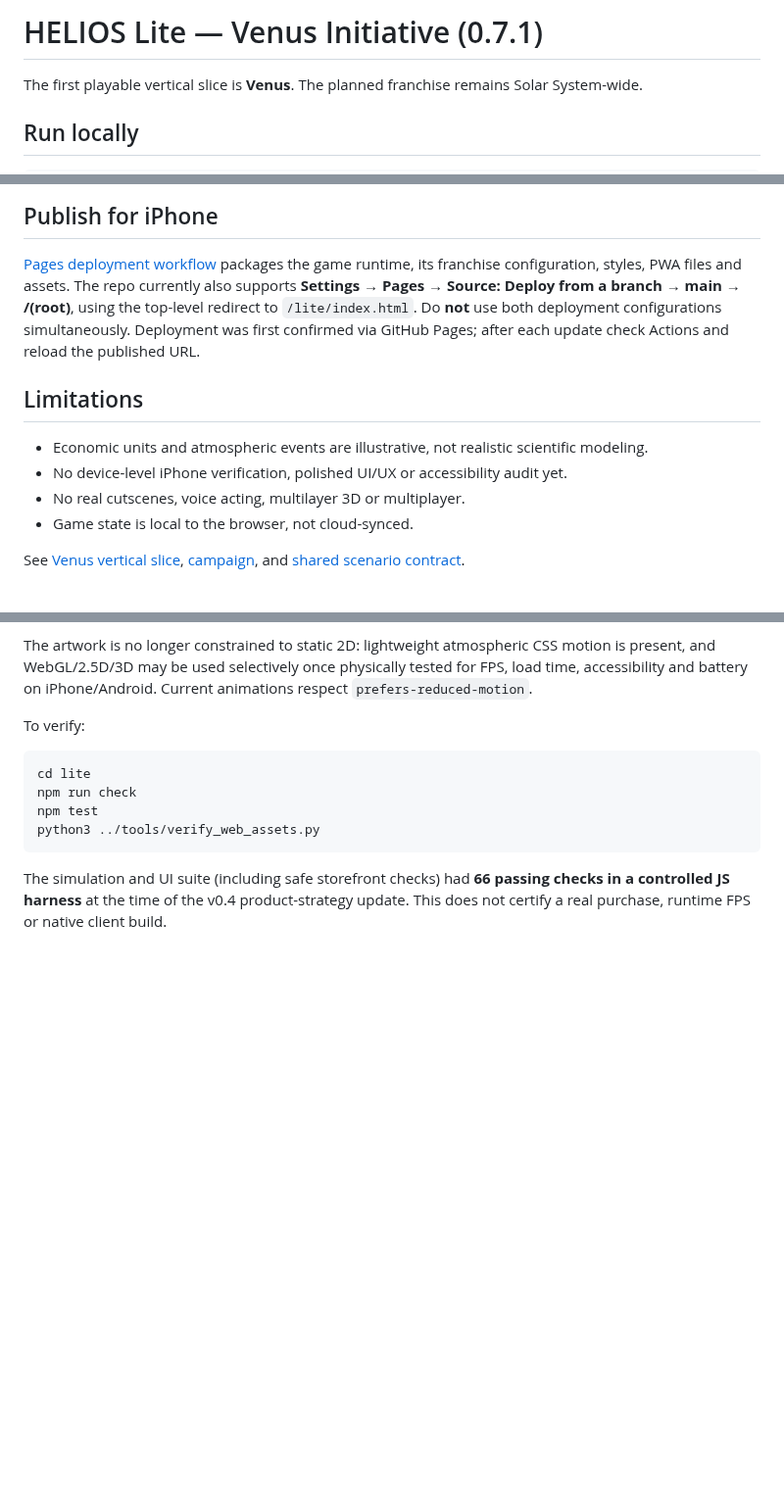
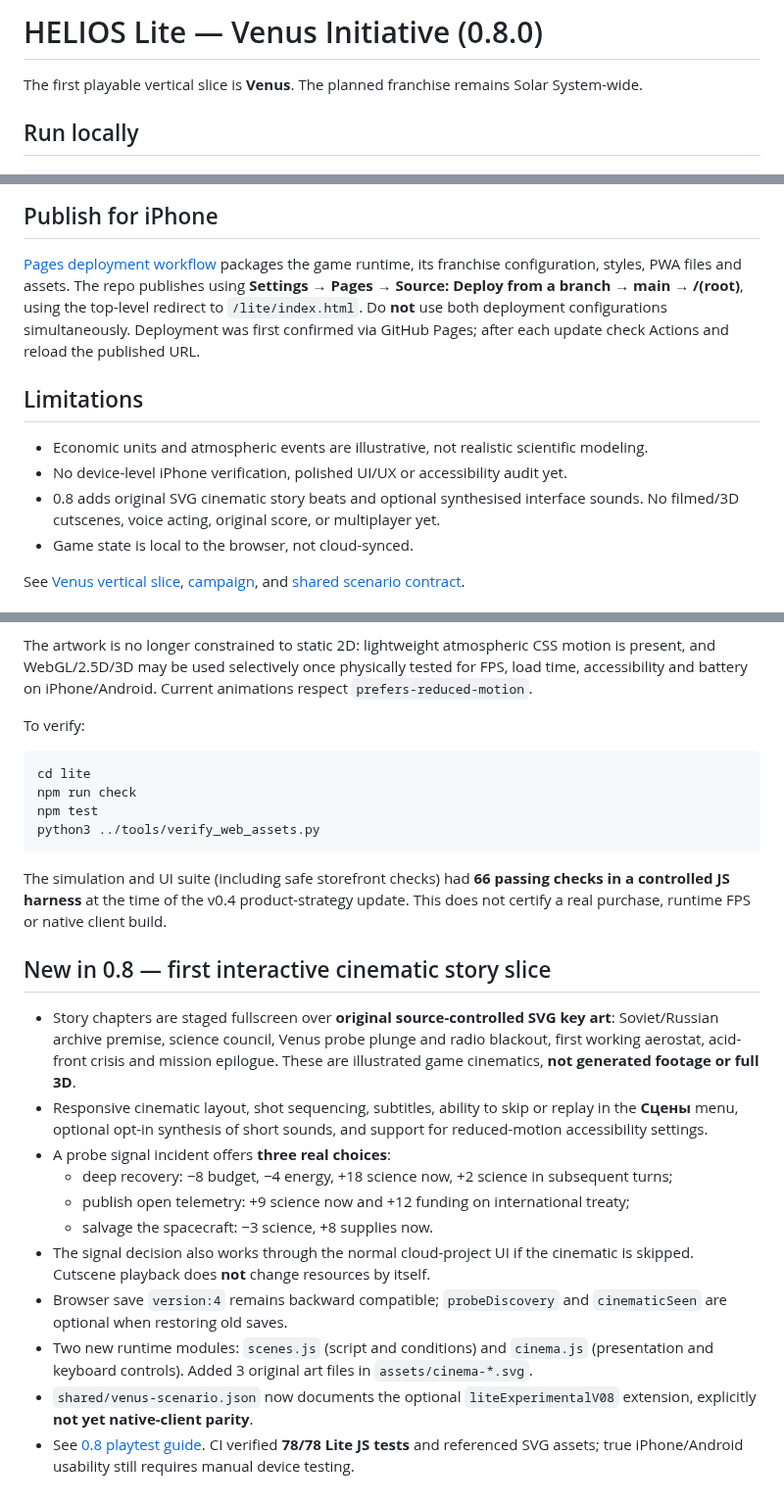
Before and after one commit to Anatolichka2202/HELIOS, a Markdown page: lite/README.md, 3 parts joined by grey strips. Shown at 98% size. GitHub-like rendering; blank space fills up the shorter version.

Commit message:
docs(lite): release notes and honest scope for Venus 0.8 scene-and-probe update

````diff
--- a/lite/README.md
+++ b/lite/README.md
@@ -1,4 +1,4 @@
-# HELIOS Lite — Venus Initiative (0.7.1)
+# HELIOS Lite — Venus Initiative (0.8.0)
 
 The first playable vertical slice is **Venus**. The planned franchise remains Solar System-wide.
 
@@ -25,13 +25,13 @@ Open http://localhost:8080. No backend or bundler required.
 ## Publish for iPhone
 
 [Pages deployment workflow](../.github/workflows/pages.yml) packages the game runtime, its franchise configuration, styles, PWA files and assets.
-The repo currently also supports **Settings → Pages → Source: Deploy from a branch → main → /(root)**, using the top-level redirect to `/lite/index.html`. Do **not** use both deployment configurations simultaneously. Deployment was first confirmed via GitHub Pages; after each update check Actions and reload the published URL.
+The repo publishes using **Settings → Pages → Source: Deploy from a branch → main → /(root)**, using the top-level redirect to `/lite/index.html`. Do **not** use both deployment configurations simultaneously. Deployment was first confirmed via GitHub Pages; after each update check Actions and reload the published URL.
 
 ## Limitations
 
 - Economic units and atmospheric events are illustrative, not realistic scientific modeling.
 - No device-level iPhone verification, polished UI/UX or accessibility audit yet.
-- No real cutscenes, voice acting, multilayer 3D or multiplayer.
+- 0.8 adds original SVG cinematic story beats and optional synthesised interface sounds. No filmed/3D cutscenes, voice acting, original score, or multiplayer yet.
 - Game state is local to the browser, not cloud-synced.
 
 See [Venus vertical slice](../design/VENUS_VERTICAL_SLICE.md), [campaign](../design/VENUS_CAMPAIGN.md), and [shared scenario contract](../shared/venus-scenario.json).
@@ -90,3 +90,17 @@ python3 ../tools/verify_web_assets.py
 ```
 
 The simulation and UI suite (including safe storefront checks) had **66 passing checks in a controlled JS harness** at the time of the v0.4 product-strategy update. This does not certify a real purchase, runtime FPS or native client build.
+
+## New in 0.8 — first interactive cinematic story slice
+
+- Story chapters are staged fullscreen over **original source-controlled SVG key art**: Soviet/Russian archive premise, science council, Venus probe plunge and radio blackout, first working aerostat, acid-front crisis and mission epilogue. These are illustrated game cinematics, **not generated footage or full 3D**.
+- Responsive cinematic layout, shot sequencing, subtitles, ability to skip or replay in the **Сцены** menu, optional opt-in synthesis of short sounds, and support for reduced-motion accessibility settings.
+- A probe signal incident offers **three real choices**:
+  - deep recovery: −8 budget, −4 energy, +18 science now, +2 science in subsequent turns;
+  - publish open telemetry: +9 science now and +12 funding on international treaty;
+  - salvage the spacecraft: −3 science, +8 supplies now.
+- The signal decision also works through the normal cloud-project UI if the cinematic is skipped. Cutscene playback does **not** change resources by itself.
+- Browser save `version:4` remains backward compatible; `probeDiscovery` and `cinematicSeen` are optional when restoring old saves.
+- Two new runtime modules: `scenes.js` (script and conditions) and `cinema.js` (presentation and keyboard controls). Added 3 original art files in `assets/cinema-*.svg`.
+- `shared/venus-scenario.json` now documents the optional `liteExperimentalV08` extension, explicitly **not yet native-client parity**.
+- See [0.8 playtest guide](../docs/PLAYTEST_VENUS_0_8.md). CI verified **78/78 Lite JS tests** and referenced SVG assets; true iPhone/Android usability still requires manual device testing.
````
